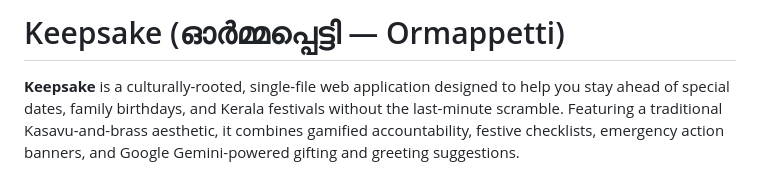
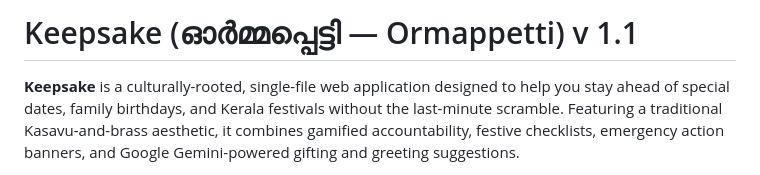
Before and after one commit to Joecxl8/keepsake, a Markdown page: README.md, the part around the change. Rendered like a GitHub page.

Commit message:
Update README.md
added version

```diff
--- a/README.md
+++ b/README.md
@@ -1,4 +1,4 @@
-# Keepsake (ഓർമ്മപ്പെട്ടി — Ormappetti)
+# Keepsake (ഓർമ്മപ്പെട്ടി — Ormappetti) v 1.1
 
 **Keepsake** is a culturally-rooted, single-file web application designed to help you stay ahead of special dates, family birthdays, and Kerala festivals without the last-minute scramble. Featuring a traditional Kasavu-and-brass aesthetic, it combines gamified accountability, festive checklists, emergency action banners, and Google Gemini-powered gifting and greeting suggestions.
 
```
